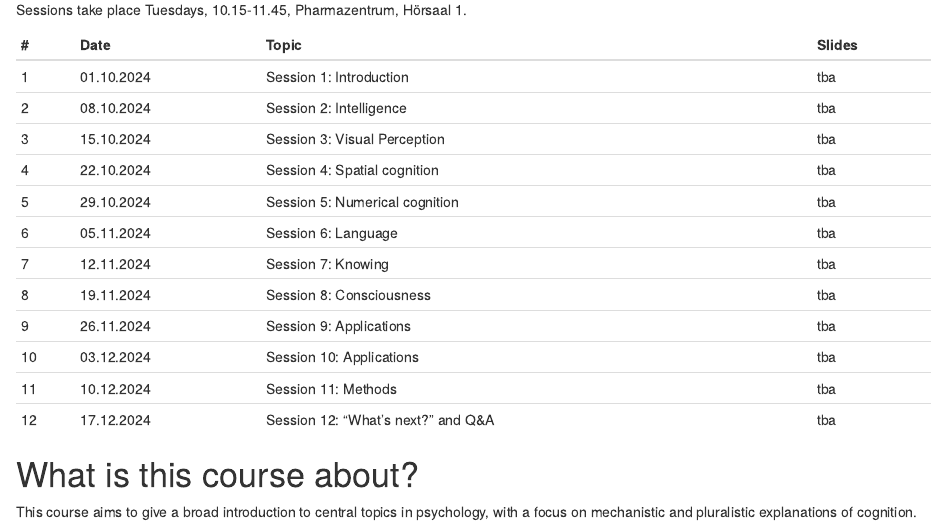
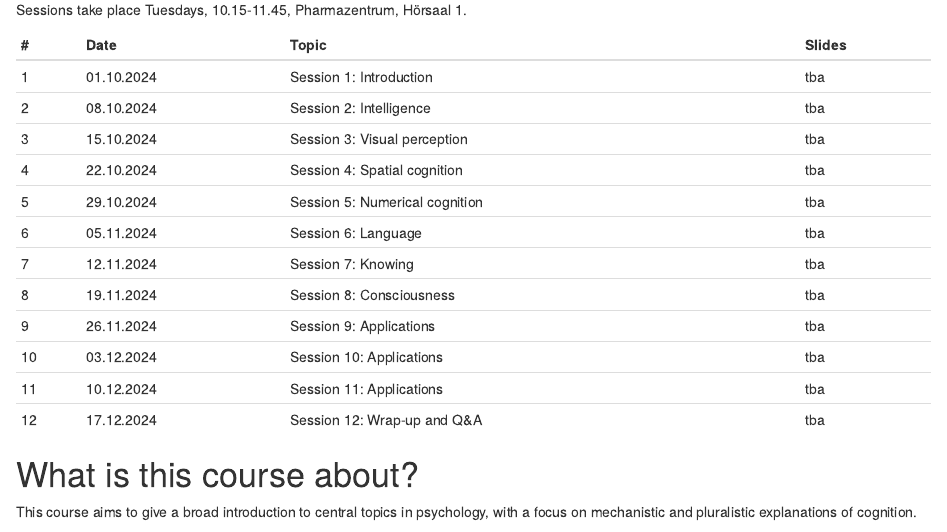
Before and after one commit to matarui/KOGPSY_HS24, an R Markdown document (index.Rmd): the page in a window 1100 px wide, from 810 px down. Rendered offline with R 4.5, knitr and Pandoc, with nearby package versions; drawn as R Markdown's standard HTML page in place of the format the file asks for.

Commit message:
update site

```diff
--- a/index.Rmd
+++ b/index.Rmd
@@ -32,7 +32,7 @@
 |---| ---------|-------------------------------|--------|
 | 1 | 01.10.2024 | Session 1: Introduction | tba |
 | 2 | 08.10.2024 | Session 2: Intelligence | tba |
-| 3 | 15.10.2024 | Session 3: Visual Perception | tba |
+| 3 | 15.10.2024 | Session 3: Visual perception | tba |
 | 4 | 22.10.2024 | Session 4: Spatial cognition | tba |
 | 5 | 29.10.2024 | Session 5: Numerical cognition | tba |
 | 6 | 05.11.2024 | Session 6: Language | tba |
@@ -40,8 +40,8 @@
 | 8 | 19.11.2024 | Session 8: Consciousness | tba |
 | 9 | 26.11.2024 | Session 9: Applications | tba |
 |10 | 03.12.2024 | Session 10: Applications | tba |
-|11 | 10.12.2024 | Session 11: Methods | tba |
-|12 | 17.12.2024 | Session 12: "What's next?" and Q&A | tba |
+|11 | 10.12.2024 | Session 11: Applications | tba |
+|12 | 17.12.2024 | Session 12: Wrap-up and Q&A | tba |
 :::
 
 # What is this course about?
```
Also changed, not shown: docs/search.json, 1 other file.
